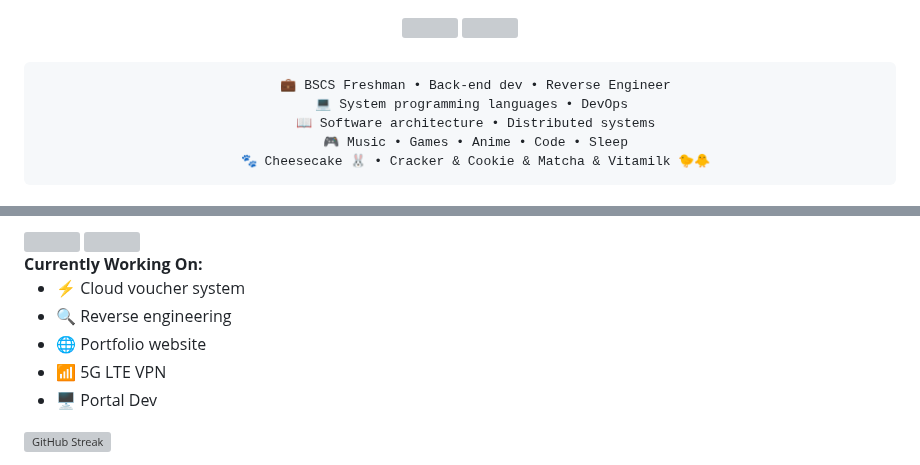
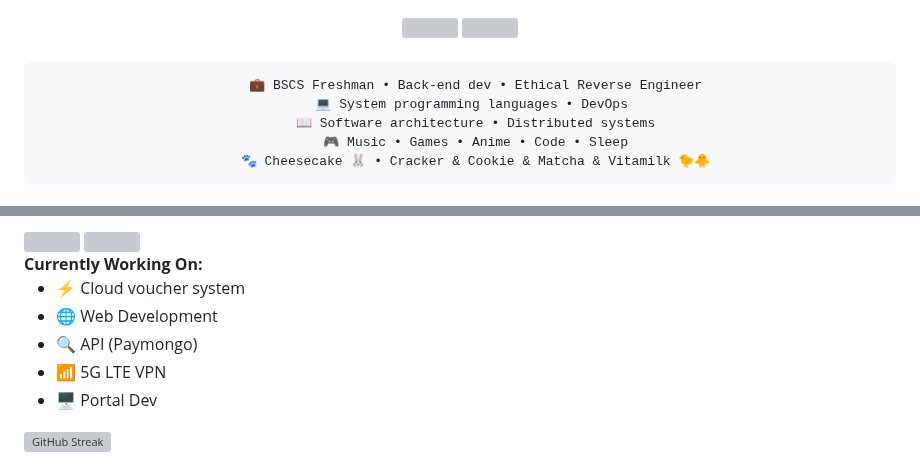
Before and after one commit to YlunoZup/YlunoZup, a Markdown page: README.md, 2 parts joined by grey strips. GitHub-like rendering; grey boxes are pictures that could not be loaded.

```diff
--- a/README.md
+++ b/README.md
@@ -3,7 +3,7 @@
 <img src="https://readme-typing-svg.demolab.com?font=Inconsolata&weight=500&size=50&duration=4000&pause=300&color=A7A459&center=true&vCenter=true&multiline=true&repeat=false&random=false&width=1300&height=140&lines=Hello+hello;I'm+Dev| Xruzen%2C+a+code+ninja+in+deobfuscation%E2%9C%A9" width="65%" />
 <br><br>
 <pre>
-    💼 BSCS Freshman • Back-end dev • Reverse Engineer
+    💼 BSCS Freshman • Back-end dev • Ethical Reverse Engineer
     💻 System programming languages • DevOps
     📖 Software architecture • Distributed systems
     🎮 Music • Games • Anime • Code • Sleep
@@ -70,8 +70,8 @@
     <strong style="font-size: 16px; color: #333;">Currently Working On:</strong>
     <ul style="list-style: none; padding-left: 0; font-size: 12px; line-height: 1.4; color: #555;">
       <li>⚡ Cloud voucher system</li>
-      <li>🔍 Reverse engineering</li>
-      <li>🌐 Portfolio website</li>
+      <li>🌐 Web Development</li>
+      <li>🔍 API (Paymongo)</li>
       <li>📶 5G LTE VPN</li>
       <li>🖥️ Portal Dev</li>
     </ul>
```
